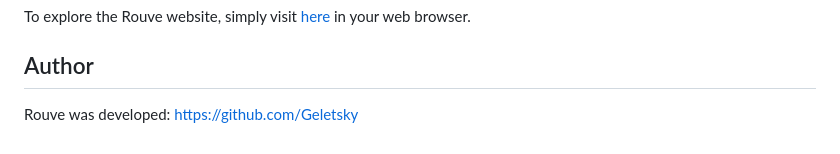
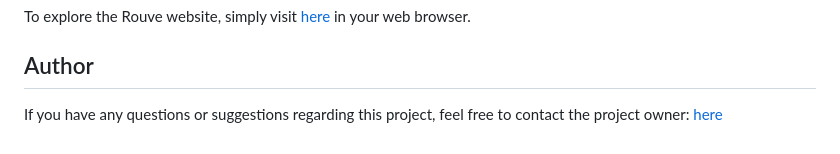
Before and after one commit to Geletsky/Rouve, a Markdown page: README.md, the part around the change. Drawn GitHub-style.

```diff
--- a/README.md
+++ b/README.md
@@ -63,4 +63,4 @@ The Rouve website has been developed using the following technologies:
 To explore the Rouve website, simply visit [here](https://geletsky.github.io/Rouve/) in your web browser.
 
 ## Author
-Rouve was developed: https://github.com/Geletsky
+If you have any questions or suggestions regarding this project, feel free to contact the project owner: [here](https://github.com/Geletsky)
```
